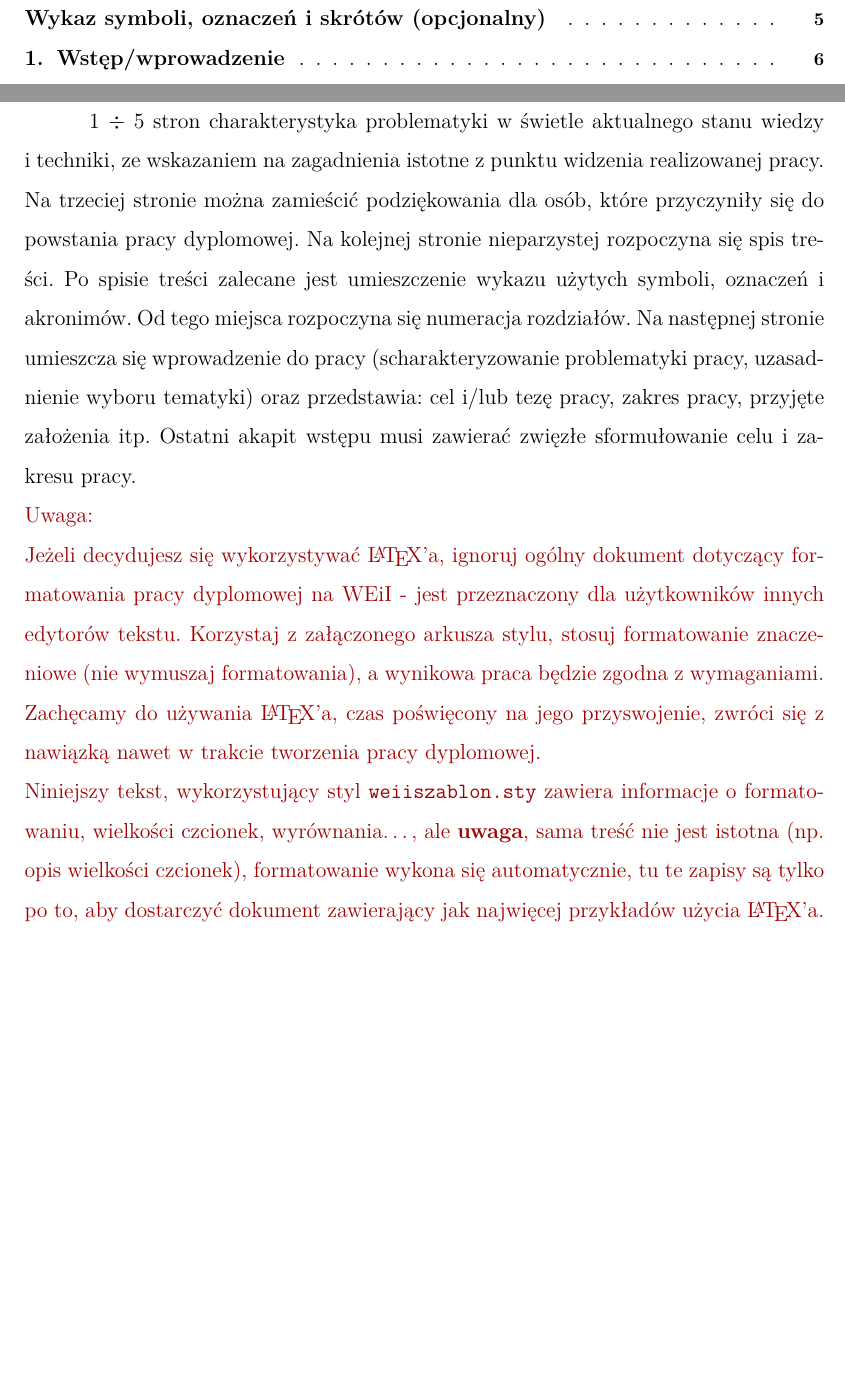
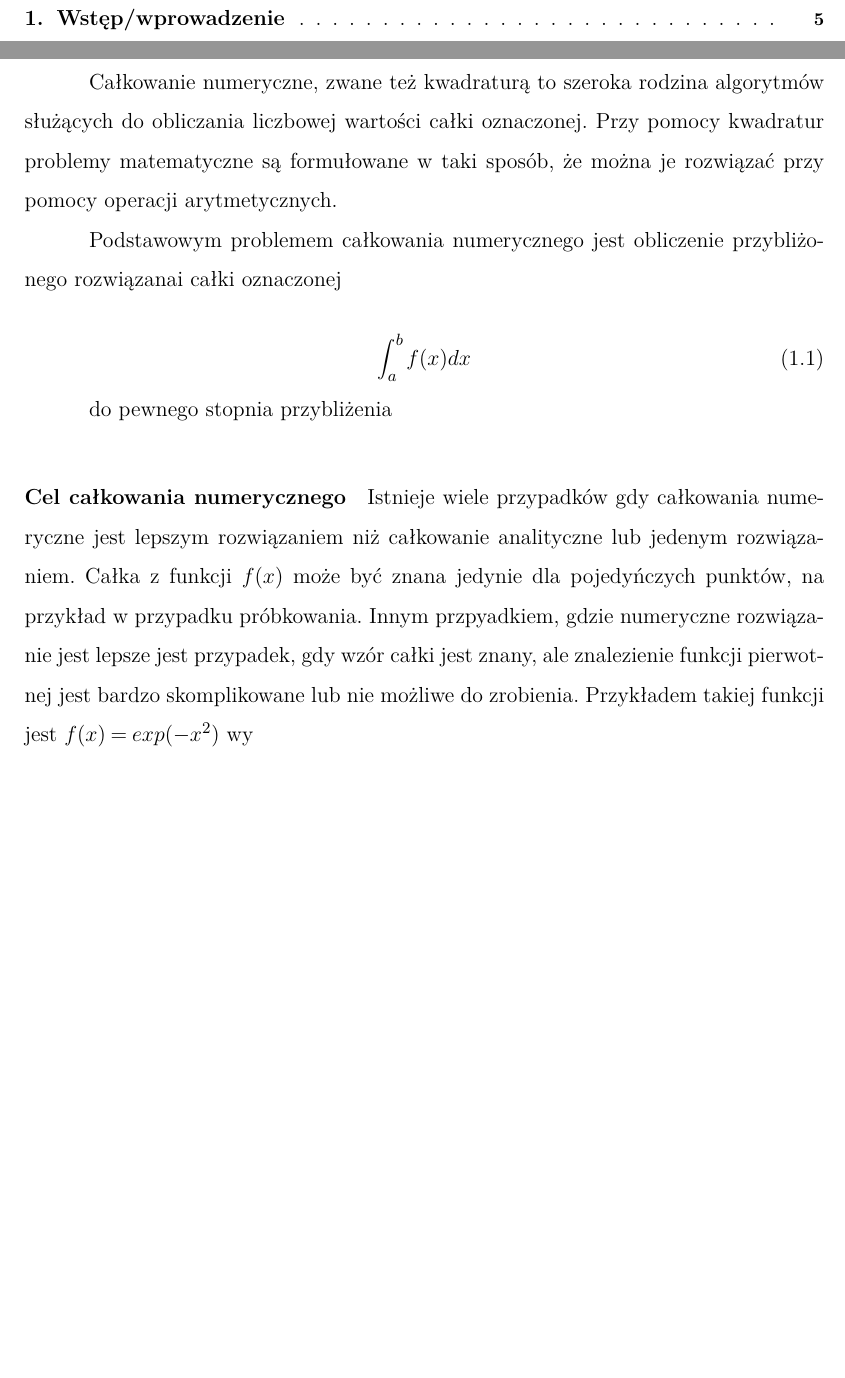
Before and after one commit to KamilMadejInz/Metody_Ca-kowania_Numerycznego, a LaTeX thesis (Praca_inżynierska.tex): two parts of pages 3 and 5 of 38, joined at a grey line, cut at the place of the change. The pictures show the PDF file Praca_inżynierska.pdf that the author committed with the source.

Commit message:
Dodanie wstępu

```diff
--- a/Praca_inżynierska.tex
+++ b/Praca_inżynierska.tex
@@ -74,17 +74,22 @@
 
 
 \section{Wstęp/wprowadzenie}
-1 $\div$ 5 stron charakterystyka problematyki w świetle aktualnego stanu wiedzy i~techniki, ze wskazaniem na zagadnienia istotne z punktu widzenia realizowanej pracy.
-Na trzeciej stronie można zamieścić podziękowania dla osób, które przyczyniły się do powstania pracy dyplomowej. Na kolejnej stronie nieparzystej rozpoczyna się spis treści. Po spisie treści zalecane jest umieszczenie wykazu użytych symboli, oznaczeń i akronimów. Od tego miejsca rozpoczyna się numeracja rozdziałów. Na następnej stronie umieszcza się wprowadzenie do pracy (scharakteryzowanie problematyki pracy, uzasadnienie wyboru tematyki) oraz przedstawia: cel i/lub tezę pracy, zakres pracy, przyjęte założenia itp.
-Ostatni akapit wstępu musi zawierać zwięzłe sformułowanie celu i zakresu pracy.
-\\
-\textcolor{red}{
-Uwaga: \\
-Jeżeli decydujesz się wykorzystywać \LaTeX'a, ignoruj ogólny dokument dotyczący formatowania pracy dyplomowej na WEiI - jest przeznaczony dla użytkowników innych edytorów tekstu. Korzystaj z załączonego arkusza stylu, stosuj formatowanie znaczeniowe (nie wymuszaj formatowania), a wynikowa praca będzie zgodna z wymaganiami. Zachęcamy do używania \LaTeX'a, czas poświęcony na jego przyswojenie, zwróci się z nawiązką nawet w trakcie tworzenia pracy dyplomowej. \\
-Niniejszy tekst, wykorzystujący  styl \texttt{weiiszablon.sty} zawiera informacje o formatowaniu, wielkości czcionek, wyrównania\ldots, ale \textbf{uwaga}, sama treść nie jest istotna (np. opis wielkości czcionek),
-formatowanie wykona się automatycznie, tu te zapisy są tylko po to, aby dostarczyć dokument zawierający jak najwięcej przykładów użycia \LaTeX'a.
-}
 
+Całkowanie numeryczne, zwane też kwadraturą to szeroka rodzina algorytmów służących do obliczania liczbowej wartości całki oznaczonej.
+Przy pomocy kwadratur problemy matematyczne są formułowane w taki sposób, że można je rozwiązać przy pomocy operacji arytmetycznych.
+
+Podstawowym problemem całkowania numerycznego jest obliczenie przybliżonego rozwiązanai całki oznaczonej
+
+\begin{equation}
+\int_a^b f(x) dx
+\end{equation}
+
+do pewnego stopnia przybliżenia\\
+
+\paragraph{Cel całkowania numerycznego}
+
+Istnieje wiele przypadków gdy całkowania numeryczne jest lepszym rozwiązaniem niż całkowanie analityczne lub jedenym rozwiązaniem. Całka z funkcji $f(x)$ może być znana jedynie dla pojedyńczych punktów, na przykład w przypadku próbkowania. Innym przpyadkiem, gdzie numeryczne rozwiązanie jest lepsze jest przypadek, gdy wzór całki jest znany, ale znalezienie funkcji pierwotnej jest bardzo skomplikowane lub nie możliwe do zrobienia. Przykładem takiej funkcji jest $f(x) = exp(-x^2)$
+wy
 \clearpage
 
 \section{Metody całkowania numerycznego}
```
Also changed, not shown: Praca_inżynierska.pdf.
